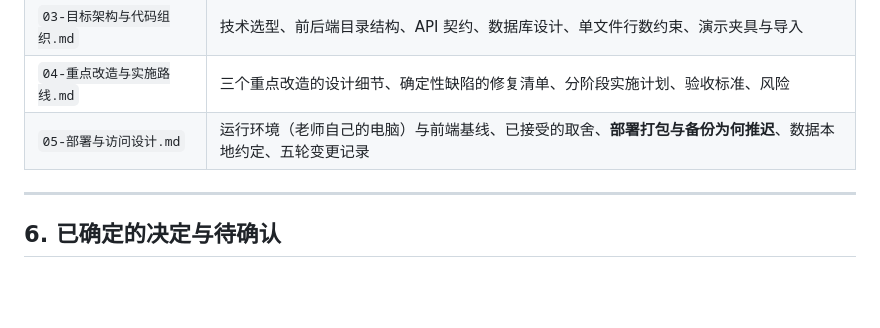
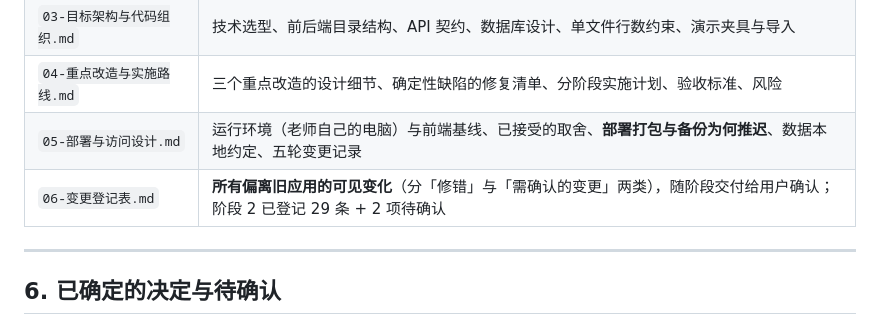
Before and after one commit to Antiqueeeee/teacher-workstation, a Markdown page: docs/改造方案/README.md, the part around the change. GitHub-like rendering; blank space fills up the shorter version.

Commit message:
docs: 变更登记表（阶段 2：29 条界面差异 + 2 项待确认）
分两类：A=修错（旧应用行为本身错，改掉不需商量但要让人知道）、B=变更（换了做法，需要用户确认）。
阶段 2 覆盖作业提交率、出勤口径与点名、成绩口径与录入、以及全站通用（软删除、
导入预览、错误文案）。B 类里两项要拍板：出勤跟进状态的默认值按类型判定、
成绩的「各科满分设置」从全局改为每场考试一份。

```diff
--- a/docs/改造方案/README.md
+++ b/docs/改造方案/README.md
@@ -111,6 +111,7 @@
 | `03-目标架构与代码组织.md` | 技术选型、前后端目录结构、API 契约、数据库设计、单文件行数约束、演示夹具与导入 |
 | `04-重点改造与实施路线.md` | 三个重点改造的设计细节、确定性缺陷的修复清单、分阶段实施计划、验收标准、风险 |
 | `05-部署与访问设计.md` | 运行环境（老师自己的电脑）与前端基线、已接受的取舍、**部署打包与备份为何推迟**、数据本地约定、五轮变更记录 |
+| `06-变更登记表.md` | **所有偏离旧应用的可见变化**（分「修错」与「需确认的变更」两类），随阶段交付给用户确认；阶段 2 已登记 29 条 + 2 项待确认 |
 
 ---
 
```
Also changed, not shown: docs/改造方案/06-变更登记表.md (added, +80 -0 lines).
